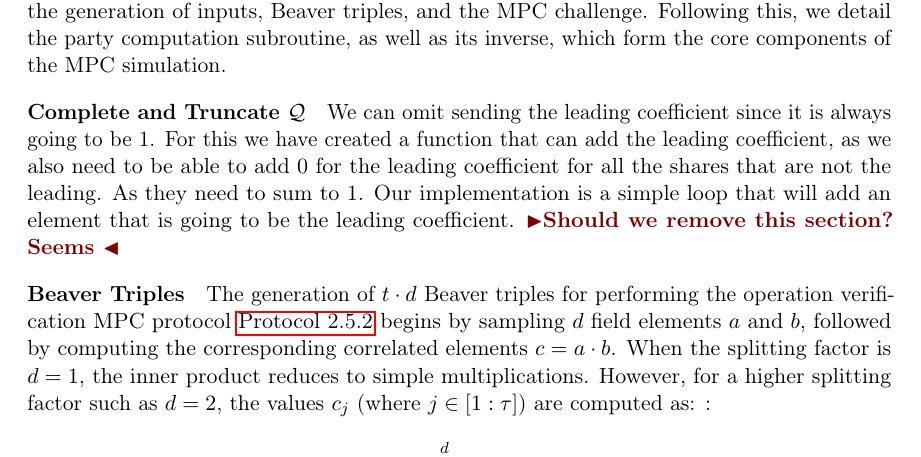
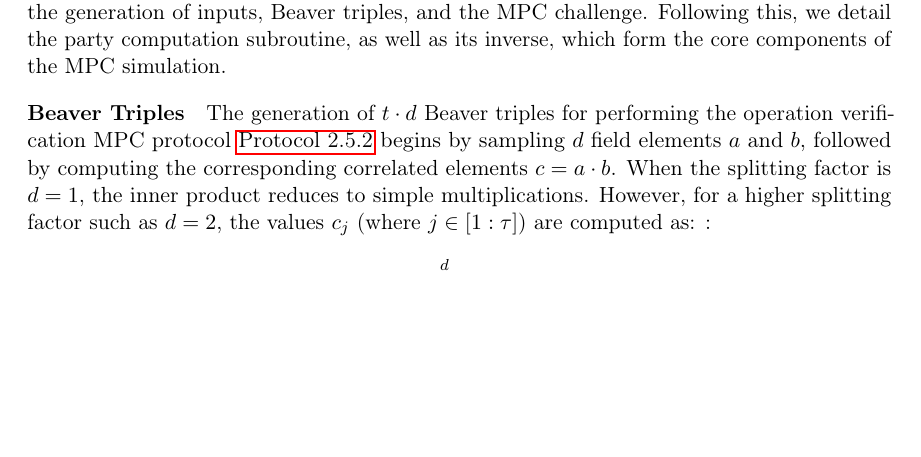
Before and after one commit to Mactherobot/sdith-rust, a LaTeX thesis (project/template.tex): part of page 86 of 113, cut so that both start at the same text, the shorter picture padded with empty space. Compiled offline with pdfLaTeX.

Commit message:
removed Complete and Truncate Q section

```diff
--- a/project/template.tex
+++ b/project/template.tex
@@ -3088,9 +3088,9 @@ Additionally we tested the correctness of the polynomial relation generation pro
 \section{MPC computation}\label{sub:mpc_algo}
 Before implementing the rest of the protocol, signing and verification, it was necessary to first develop the underlying MPC simulation subroutine detailed in \autoref{sec:sdith-mpc} -- including the generation of inputs, Beaver triples, and the MPC challenge. Following this, we detail the party computation subroutine, as well as its inverse, which form the core components of the MPC simulation.
 
-\subsubsection{Complete and Truncate $\mathcal{Q}$}
-We can omit sending the leading coefficient since it is always going to be 1. For this we have created a function that can add the leading coefficient, as we also need to be able to add 0 for the leading coefficient for all the shares that are not the leading. As they need to sum to 1. Our implementation is a simple loop that will add an element that is going to be the leading coefficient.
-\todo{Should we remove this section? Seems }
+% \subsubsection{Complete and Truncate $\mathcal{Q}$}
+% We can omit sending the leading coefficient since it is always going to be 1. For this we have created a function that can add the leading coefficient, as we also need to be able to add 0 for the leading coefficient for all the shares that are not the leading. As they need to sum to 1. Our implementation is a simple loop that will add an element that is going to be the leading coefficient.
+% \todo{Should we remove this section? Seems }
 
 \subsubsection{Beaver Triples}
 The generation of $t \cdot d$ Beaver triples for performing the operation verification MPC protocol \autoref{def:sacrifice} begins by sampling $d$ field elements $a$ and $b$, followed by computing the corresponding correlated elements $c = a \cdot b$. When the splitting factor is $d=1$, the inner product reduces to simple multiplications. However, for a higher splitting factor such as $d=2$, the values $c_j$ (where $j \in [1:\tau]$) are computed as:
```
